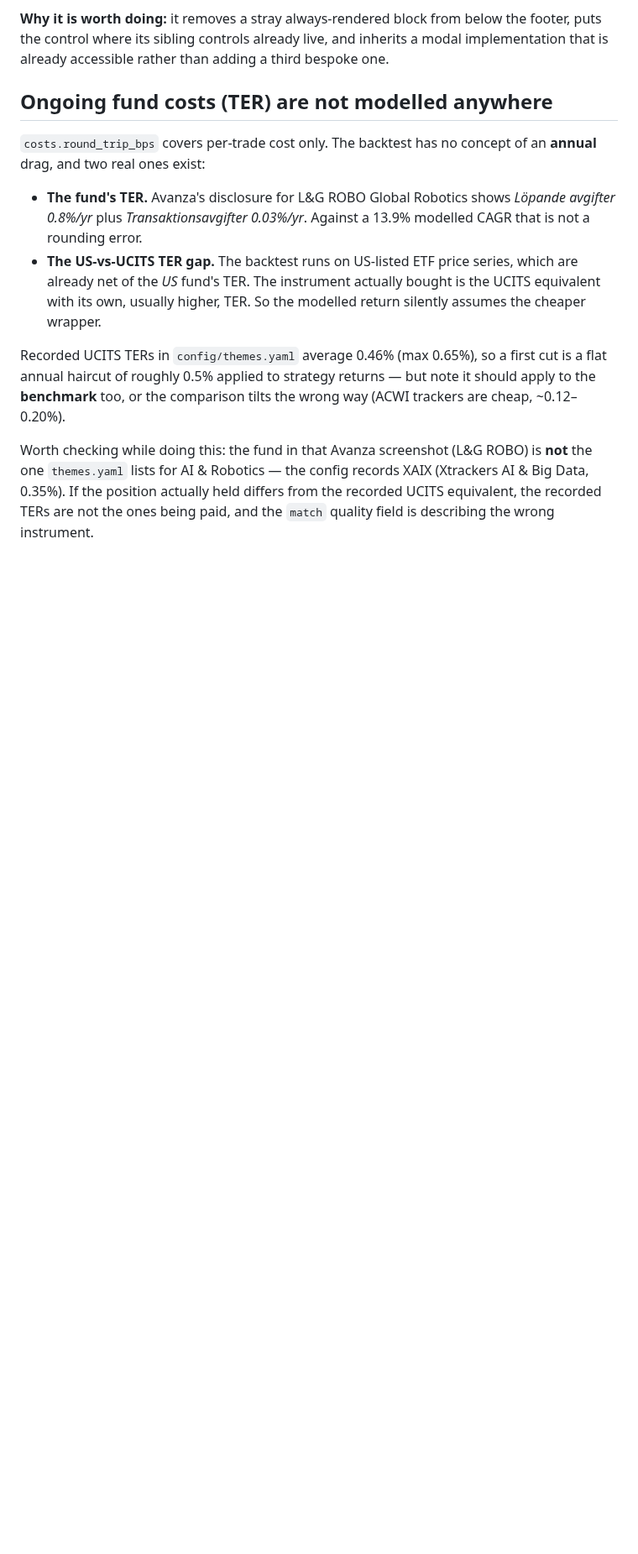
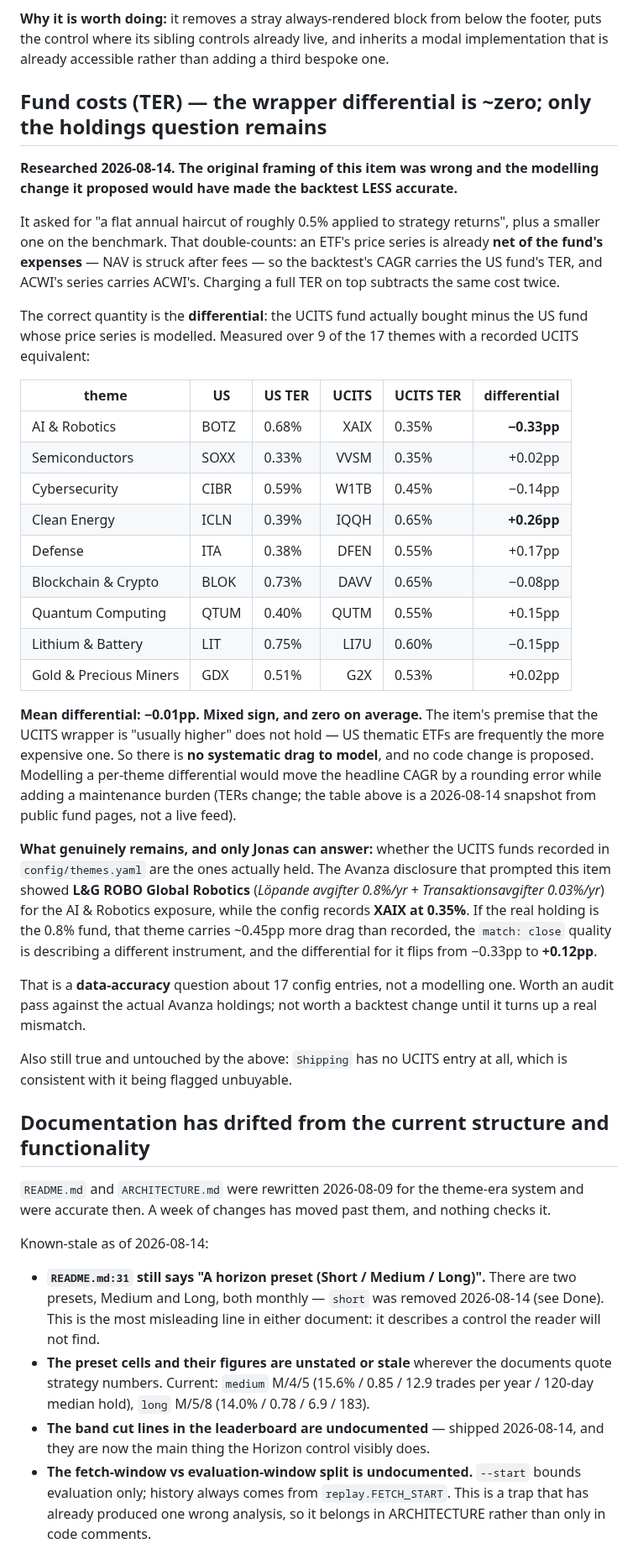
Before and after one commit to jbarte/sector_momentum, a Markdown page: BACKLOG.md, the part around one of its changes. Shown at 84% size. Rendered like a GitHub page; blank space fills up the shorter version.

Commit message:
chore: correct the TER item — wrapper differential is ~zero; queue a docs pass
The TER item proposed a flat ~0.5% annual haircut. ETF price series are
already net of fund expenses, so that double-counts; the correct quantity is
the UCITS-minus-US differential. Measured across 9 of 17 themes it averages
-0.01pp with mixed sign, so there is nothing systematic to model. What remains
is a data question: whether config/themes.yaml records the funds actually held.

Also queues a documentation pass -- README:31 still advertises three horizon
presets.

Co-Authored-By: Claude Opus 5 <noreply@anthropic.com>

```diff
--- a/BACKLOG.md
+++ b/BACKLOG.md
@@ -139,26 +139,77 @@ the footer, puts the control where its sibling controls already live, and
 inherits a modal implementation that is already accessible rather than adding
 a third bespoke one.
 
-## Ongoing fund costs (TER) are not modelled anywhere
-
-`costs.round_trip_bps` covers per-trade cost only. The backtest has no concept
-of an **annual** drag, and two real ones exist:
-
-- **The fund's TER.** Avanza's disclosure for L&G ROBO Global Robotics shows
-  *Löpande avgifter 0.8%/yr* plus *Transaktionsavgifter 0.03%/yr*. Against a
-  13.9% modelled CAGR that is not a rounding error.
-- **The US-vs-UCITS TER gap.** The backtest runs on US-listed ETF price series,
-  which are already net of the *US* fund's TER. The instrument actually bought
-  is the UCITS equivalent with its own, usually higher, TER. So the modelled
-  return silently assumes the cheaper wrapper.
-
-Recorded UCITS TERs in `config/themes.yaml` average 0.46% (max 0.65%), so a
-first cut is a flat annual haircut of roughly 0.5% applied to strategy returns —
-but note it should apply to the **benchmark** too, or the comparison tilts the
-wrong way (ACWI trackers are cheap, ~0.12–0.20%).
-
-Worth checking while doing this: the fund in that Avanza screenshot (L&G ROBO)
-is **not** the one `themes.yaml` lists for AI & Robotics — the config records
-XAIX (Xtrackers AI & Big Data, 0.35%). If the position actually held differs
-from the recorded UCITS equivalent, the recorded TERs are not the ones being
-paid, and the `match` quality field is describing the wrong instrument.
+## Fund costs (TER) — the wrapper differential is ~zero; only the holdings question remains
+
+**Researched 2026-08-14. The original framing of this item was wrong and the
+modelling change it proposed would have made the backtest LESS accurate.**
+
+It asked for "a flat annual haircut of roughly 0.5% applied to strategy
+returns", plus a smaller one on the benchmark. That double-counts: an ETF's
+price series is already **net of the fund's expenses** — NAV is struck after
+fees — so the backtest's CAGR carries the US fund's TER, and ACWI's series
+carries ACWI's. Charging a full TER on top subtracts the same cost twice.
+
+The correct quantity is the **differential**: the UCITS fund actually bought
+minus the US fund whose price series is modelled. Measured over 9 of the 17
+themes with a recorded UCITS equivalent:
+
+| theme | US | US TER | UCITS | UCITS TER | differential |
+|---|---|---|---:|---|---:|
+| AI & Robotics | BOTZ | 0.68% | XAIX | 0.35% | **−0.33pp** |
+| Semiconductors | SOXX | 0.33% | VVSM | 0.35% | +0.02pp |
+| Cybersecurity | CIBR | 0.59% | W1TB | 0.45% | −0.14pp |
+| Clean Energy | ICLN | 0.39% | IQQH | 0.65% | **+0.26pp** |
+| Defense | ITA | 0.38% | DFEN | 0.55% | +0.17pp |
+| Blockchain & Crypto | BLOK | 0.73% | DAVV | 0.65% | −0.08pp |
+| Quantum Computing | QTUM | 0.40% | QUTM | 0.55% | +0.15pp |
+| Lithium & Battery | LIT | 0.75% | LI7U | 0.60% | −0.15pp |
+| Gold & Precious Miners | GDX | 0.51% | G2X | 0.53% | +0.02pp |
+
+**Mean differential: −0.01pp. Mixed sign, and zero on average.** The item's
+premise that the UCITS wrapper is "usually higher" does not hold — US thematic
+ETFs are frequently the more expensive one. So there is **no systematic drag to
+model**, and no code change is proposed. Modelling a per-theme differential
+would move the headline CAGR by a rounding error while adding a maintenance
+burden (TERs change; the table above is a 2026-08-14 snapshot from public fund
+pages, not a live feed).
+
+**What genuinely remains, and only Jonas can answer:** whether the UCITS funds
+recorded in `config/themes.yaml` are the ones actually held. The Avanza
+disclosure that prompted this item showed **L&G ROBO Global Robotics**
+(*Löpande avgifter 0.8%/yr* + *Transaktionsavgifter 0.03%/yr*) for the AI &
+Robotics exposure, while the config records **XAIX at 0.35%**. If the real
+holding is the 0.8% fund, that theme carries ~0.45pp more drag than recorded,
+the `match: close` quality is describing a different instrument, and the
+differential for it flips from −0.33pp to **+0.12pp**.
+
+That is a **data-accuracy** question about 17 config entries, not a modelling
+one. Worth an audit pass against the actual Avanza holdings; not worth a
+backtest change until it turns up a real mismatch.
+
+Also still true and untouched by the above: `Shipping` has no UCITS entry at
+all, which is consistent with it being flagged unbuyable.
+
+## Documentation has drifted from the current structure and functionality
+
+`README.md` and `ARCHITECTURE.md` were rewritten 2026-08-09 for the
+theme-era system and were accurate then. A week of changes has moved past them,
+and nothing checks it.
+
+Known-stale as of 2026-08-14:
+
+- **`README.md:31` still says "A horizon preset (Short / Medium / Long)".**
+  There are two presets, Medium and Long, both monthly — `short` was removed
+  2026-08-14 (see Done). This is the most misleading line in either document:
+  it describes a control the reader will not find.
+- **The preset cells and their figures are unstated or stale** wherever the
+  documents quote strategy numbers. Current: `medium` M/4/5 (15.6% / 0.85 /
+  12.9 trades per year / 120-day median hold), `long` M/5/8 (14.0% / 0.78 /
+  6.9 / 183).
+- **The band cut lines in the leaderboard are undocumented** — shipped
+  2026-08-14, and they are now the main thing the Horizon control visibly does.
+- **The fetch-window vs evaluation-window split is undocumented.** `--start`
+  bounds evaluation only; history always comes from `replay.FETCH_START`. This
+  is a trap that has already produced one wrong analysis, so it belongs in
+  ARCHITECTURE rather than only in code comments.
+
```
Also changed, not shown: other parts of BACKLOG.md (+7 -0 lines).
